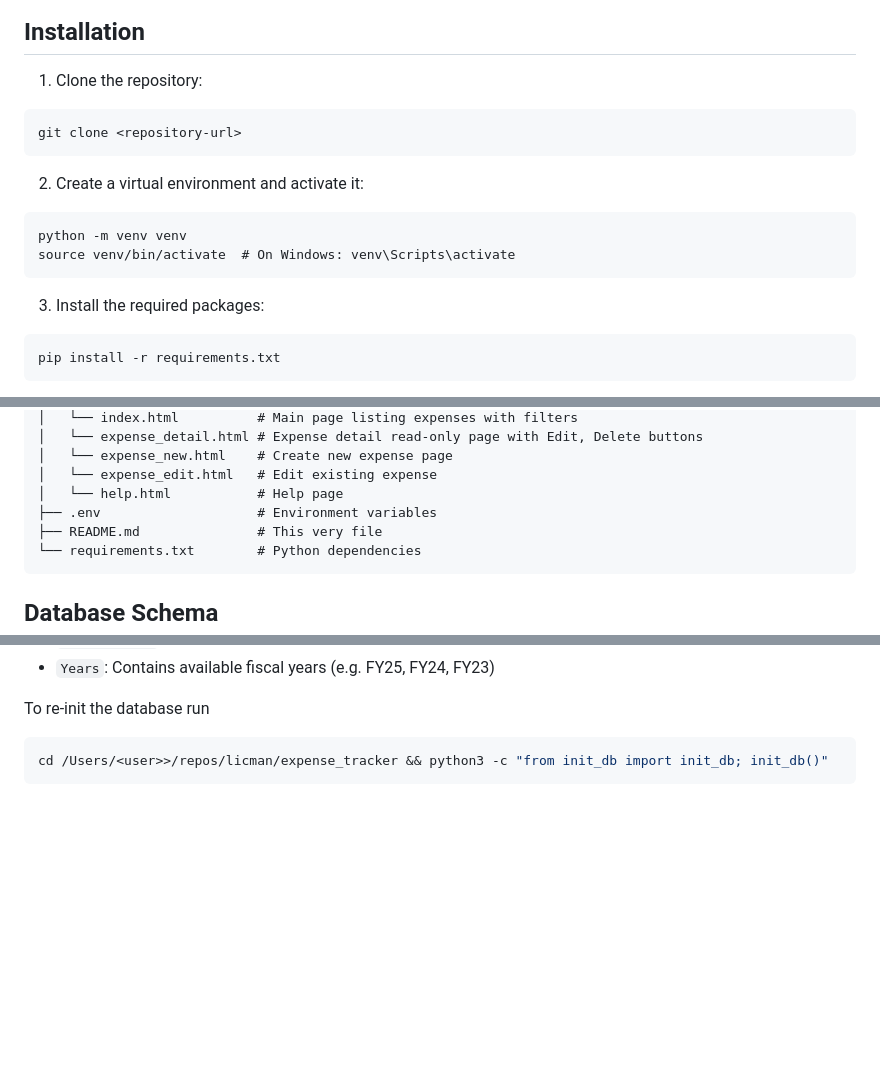
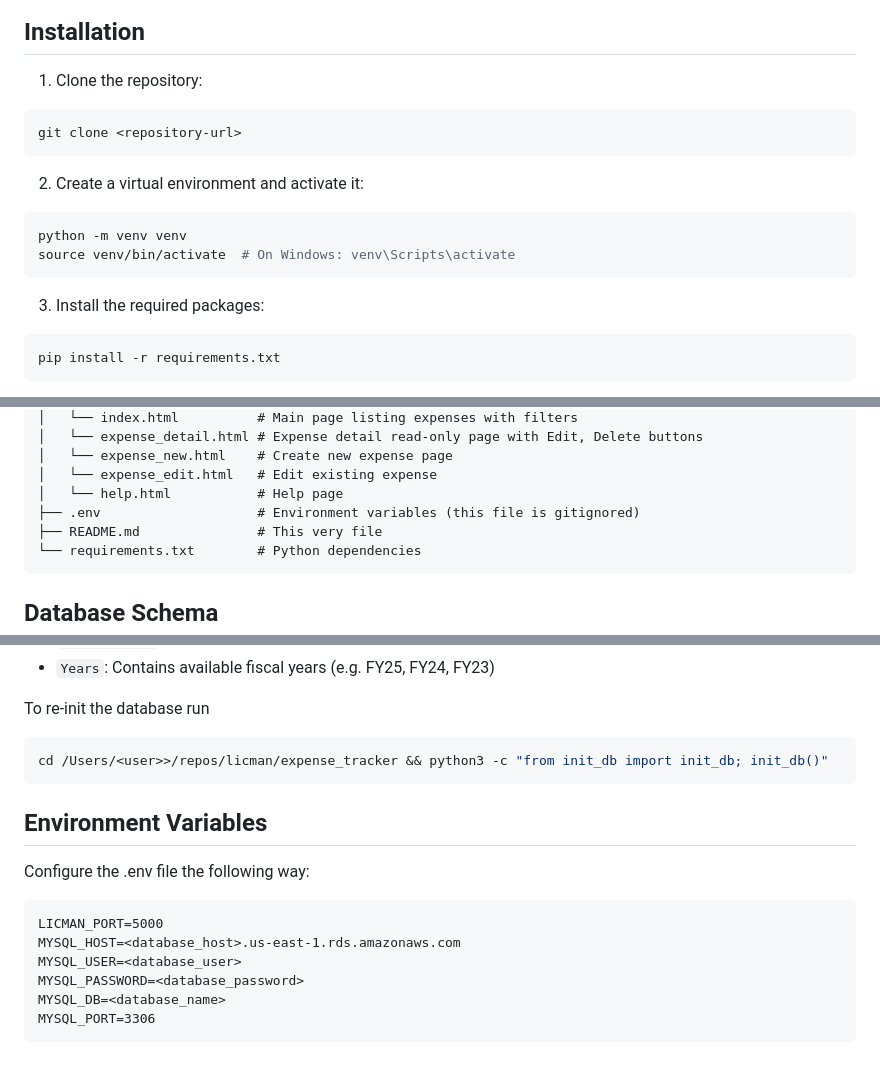
Before and after one commit to gaddlord/licman, a Markdown page: README.md, 3 parts joined by grey strips. GitHub-like rendering; blank space fills up the shorter version.

Commit message:
Update README with environment variables setup and bash code block formatting

````diff
--- a/README.md
+++ b/README.md
@@ -20,18 +20,18 @@ A Flask application for tracking expenses with MySQL database integration.
 ## Installation
 
 1. Clone the repository:
-```
+```bash
 git clone <repository-url>
 ```
 
 2. Create a virtual environment and activate it:
-```
+```bash
 python -m venv venv
 source venv/bin/activate  # On Windows: venv\Scripts\activate
 ```
 
 3. Install the required packages:
-```
+```bash
 pip install -r requirements.txt
 ```
 
@@ -78,7 +78,7 @@ expense_tracker/
 │   └── expense_new.html    # Create new expense page
 │   └── expense_edit.html   # Edit existing expense
 │   └── help.html           # Help page
-├── .env                    # Environment variables
+├── .env                    # Environment variables (this file is gitignored)
 ├── README.md               # This very file
 └── requirements.txt        # Python dependencies
 ```
@@ -100,3 +100,16 @@ To re-init the database run
 ```bash
 cd /Users/<user>>/repos/licman/expense_tracker && python3 -c "from init_db import init_db; init_db()"
 ```
+
+## Environment Variables
+
+Configure the .env file the following way:
+
+```
+LICMAN_PORT=5000
+MYSQL_HOST=<database_host>.us-east-1.rds.amazonaws.com
+MYSQL_USER=<database_user>
+MYSQL_PASSWORD=<database_password>
+MYSQL_DB=<database_name>
+MYSQL_PORT=3306
+```
````
